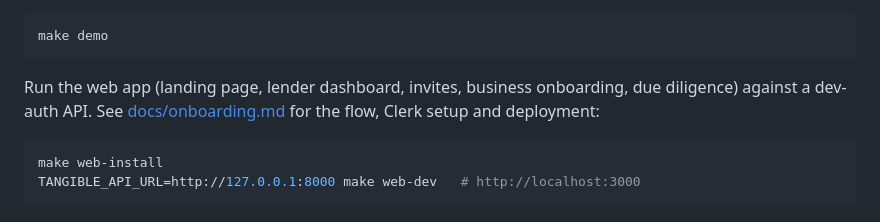
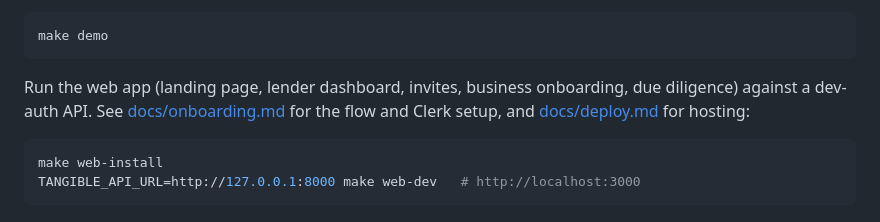
Before and after one commit to Solvent-Duck/Tangible, a Markdown page: README.md, the part around the change. Drawn GitHub-style.

Commit message:
Docs: deployment runbook (Railway services, variables, demo data restore, checks)
Co-Authored-By: Claude Opus 5.5 <noreply@anthropic.com>

````diff
--- a/README.md
+++ b/README.md
@@ -24,7 +24,7 @@ Seed a demo tenant (five synthetic borrowers dated to the last week, users ana/a
 make demo
 ```
 
-Run the web app (landing page, lender dashboard, invites, business onboarding, due diligence) against a dev-auth API. See [docs/onboarding.md](docs/onboarding.md) for the flow, Clerk setup and deployment:
+Run the web app (landing page, lender dashboard, invites, business onboarding, due diligence) against a dev-auth API. See [docs/onboarding.md](docs/onboarding.md) for the flow and Clerk setup, and [docs/deploy.md](docs/deploy.md) for hosting:
 
 ```bash
 make web-install
````
Also changed, not shown: docs/deploy.md (added, +78 -0 lines), docs/onboarding.md (+1 -4 lines).
